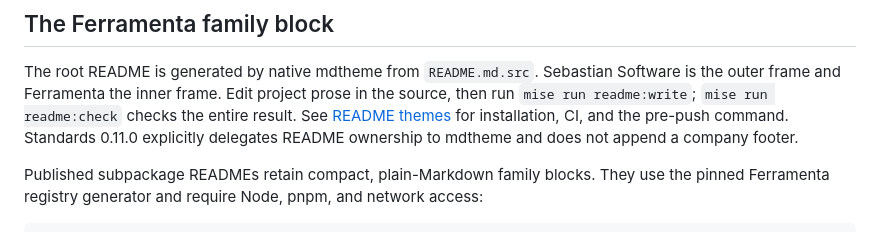
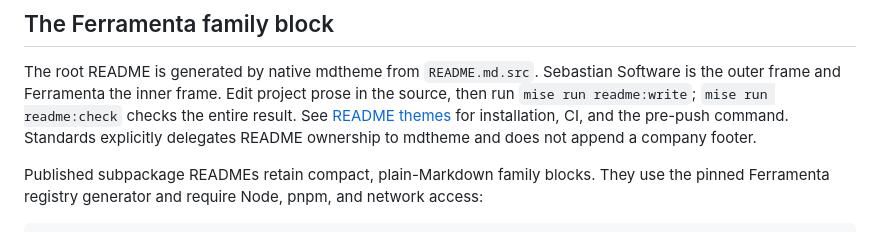
Before and after one commit to sebastian-software/ferrocat, a Markdown page: CONTRIBUTING.md, the part around the change. Drawn GitHub-style.

Commit message:
docs: align standards contributor guidance with CI

```diff
--- a/CONTRIBUTING.md
+++ b/CONTRIBUTING.md
@@ -138,7 +138,7 @@ The root README is generated by native mdtheme from `README.md.src`. Sebastian
 Software is the outer frame and Ferramenta the inner frame. Edit project prose
 in the source, then run `mise run readme:write`; `mise run readme:check` checks
 the entire result. See [README themes](docs/readme-theme.md) for installation,
-CI, and the pre-push command. Standards 0.11.0 explicitly delegates README
+CI, and the pre-push command. Standards explicitly delegates README
 ownership to mdtheme and does not append a company footer.
 
 Published subpackage READMEs retain compact, plain-Markdown family blocks.
```
